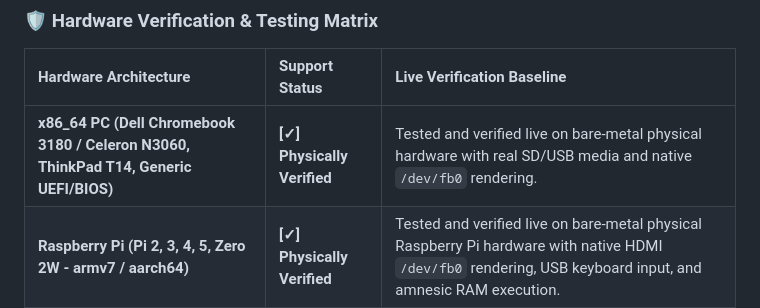
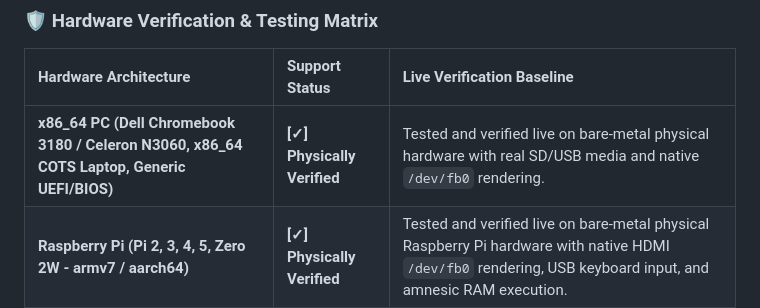
Before and after one commit to bootlace-dev/subzero-keyosk, a Markdown page: README.md, the part around the change. Rendered like a GitHub page.

```diff
--- a/README.md
+++ b/README.md
@@ -203,7 +203,7 @@ sudo dd if=dist/subzero-vault-rpi.img of=/dev/sdX bs=4M status=progress conv=fsy
 
 | Hardware Architecture | Support Status | Live Verification Baseline |
 | :--- | :--- | :--- |
-| **x86_64 PC (Dell Chromebook 3180 / Celeron N3060, ThinkPad T14, Generic UEFI/BIOS)** | **[✓] Physically Verified** | Tested and verified live on bare-metal physical hardware with real SD/USB media and native `/dev/fb0` rendering. |
+| **x86_64 PC (Dell Chromebook 3180 / Celeron N3060, x86_64 COTS Laptop, Generic UEFI/BIOS)** | **[✓] Physically Verified** | Tested and verified live on bare-metal physical hardware with real SD/USB media and native `/dev/fb0` rendering. |
 | **Raspberry Pi (Pi 2, 3, 4, 5, Zero 2W - armv7 / aarch64)** | **[✓] Physically Verified** | Tested and verified live on bare-metal physical Raspberry Pi hardware with native HDMI `/dev/fb0` rendering, USB keyboard input, and amnesic RAM execution. |
 
 ---
```
